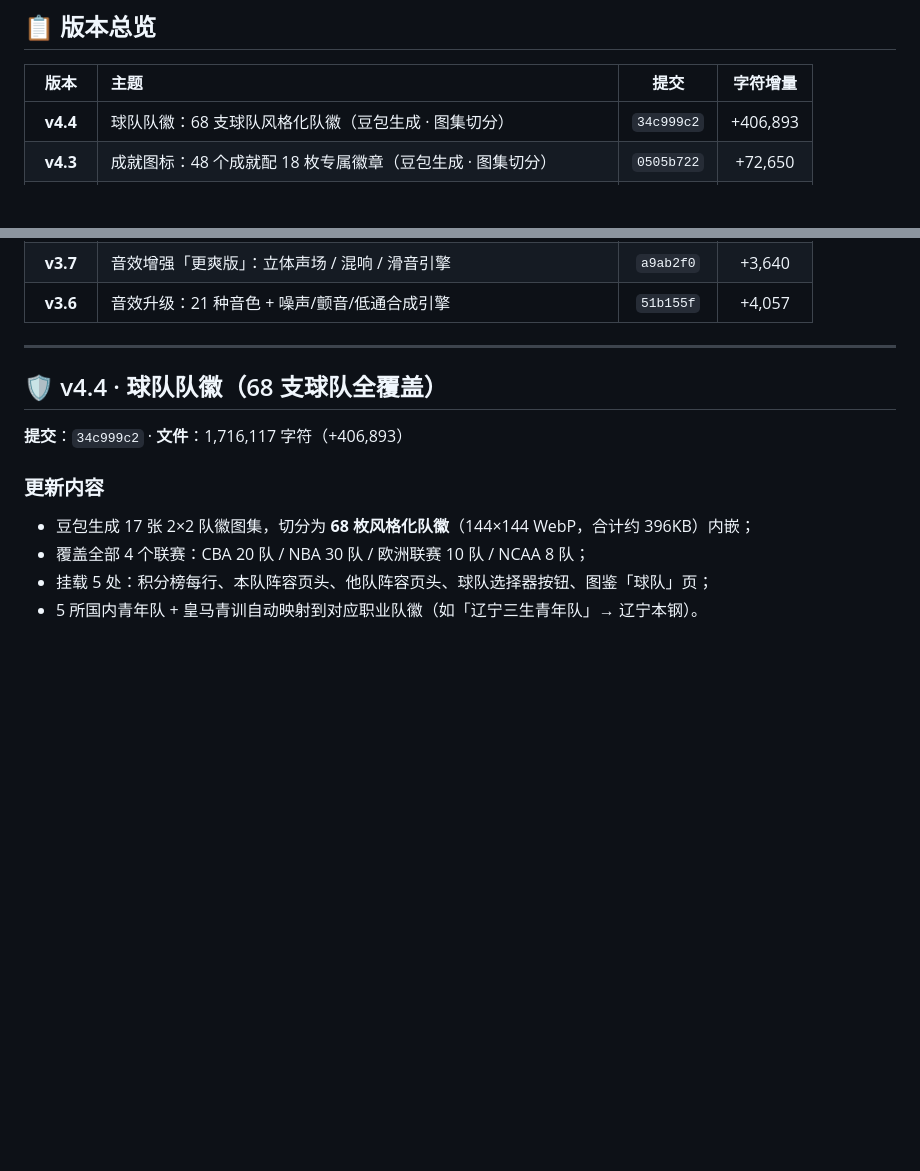
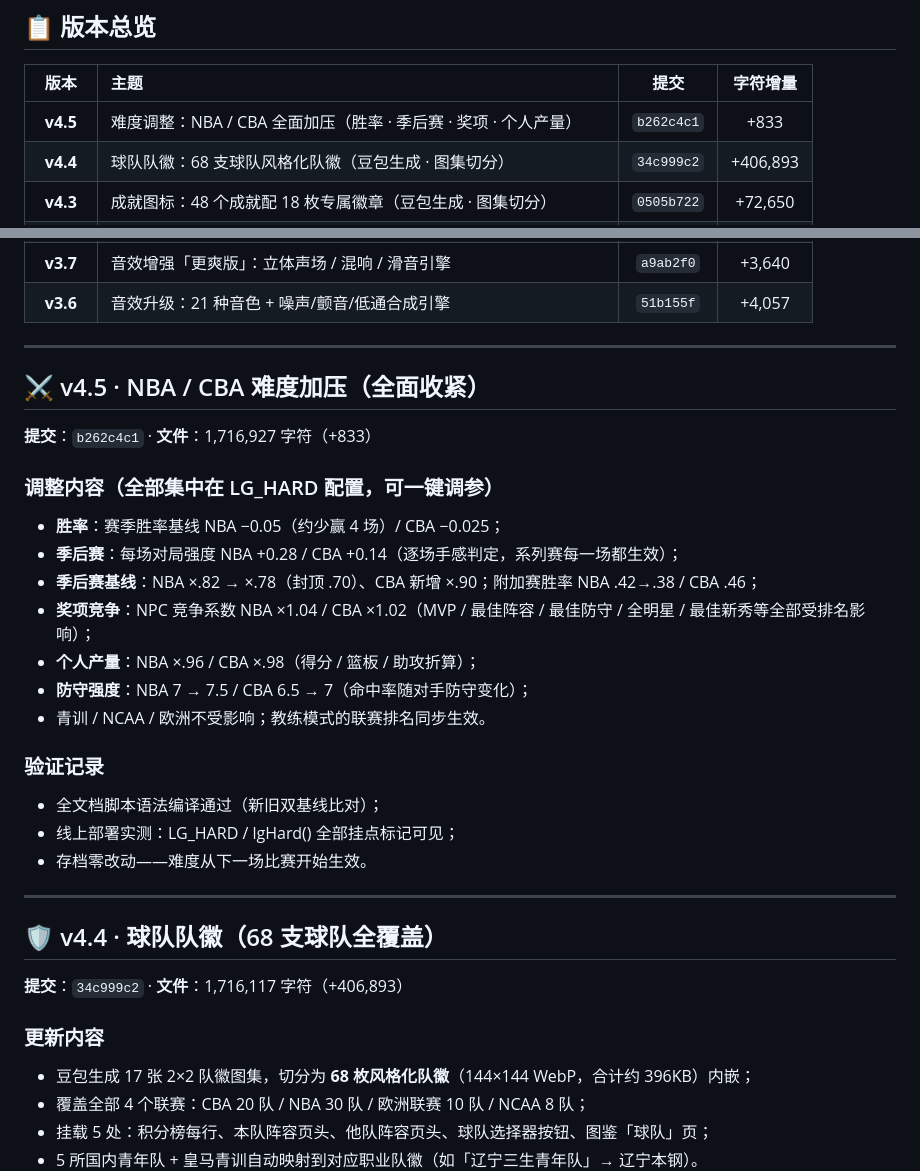
Before and after one commit to jjsjj20/hoop-life, a Markdown page: 更新日志.md, 2 parts joined by grey strips. Drawn GitHub-style; blank space fills up the shorter version.

Commit message:
更新日志 v4.5：NBA / CBA 难度加压章节 + 总览表 / 版本号同步

```diff
--- a/更新日志.md
+++ b/更新日志.md
@@ -10,6 +10,7 @@
 
 | 版本 | 主题 | 提交 | 字符增量 |
 |:---:|:---|:---:|:---:|
+| **v4.5** | 难度调整：NBA / CBA 全面加压（胜率 · 季后赛 · 奖项 · 个人产量） | `b262c4c1` | +833 |
 | **v4.4** | 球队队徽：68 支球队风格化队徽（豆包生成 · 图集切分） | `34c999c2` | +406,893 |
 | **v4.3** | 成就图标：48 个成就配 18 枚专属徽章（豆包生成 · 图集切分） | `0505b722` | +72,650 |
 | **v4.2** | 主菜单主视觉：球员通道实拍大图（豆包生成） | `1ccd5b27` | +99,811 |
@@ -21,6 +22,26 @@
 | **v3.7.1** | 音效稳定性修复：软削波限幅器替换压限器 | `727b6c3` | +75 |
 | **v3.7** | 音效增强「更爽版」：立体声场 / 混响 / 滑音引擎 | `a9ab2f0` | +3,640 |
 | **v3.6** | 音效升级：21 种音色 + 噪声/颤音/低通合成引擎 | `51b155f` | +4,057 |
+
+---
+
+## ⚔️ v4.5 · NBA / CBA 难度加压（全面收紧）
+
+**提交**：`b262c4c1` · **文件**：1,716,927 字符（+833）
+
+### 调整内容（全部集中在 LG_HARD 配置，可一键调参）
+- **胜率**：赛季胜率基线 NBA −0.05（约少赢 4 场）/ CBA −0.025；
+- **季后赛**：每场对局强度 NBA +0.28 / CBA +0.14（逐场手感判定，系列赛每一场都生效）；
+- **季后赛基线**：NBA ×.82 → ×.78（封顶 .70）、CBA 新增 ×.90；附加赛胜率 NBA .42→.38 / CBA .46；
+- **奖项竞争**：NPC 竞争系数 NBA ×1.04 / CBA ×1.02（MVP / 最佳阵容 / 最佳防守 / 全明星 / 最佳新秀等全部受排名影响）；
+- **个人产量**：NBA ×.96 / CBA ×.98（得分 / 篮板 / 助攻折算）；
+- **防守强度**：NBA 7 → 7.5 / CBA 6.5 → 7（命中率随对手防守变化）；
+- 青训 / NCAA / 欧洲不受影响；教练模式的联赛排名同步生效。
+
+### 验证记录
+- 全文档脚本语法编译通过（新旧双基线比对）；
+- 线上部署实测：LG_HARD / lgHard() 全部挂点标记可见；
+- 存档零改动——难度从下一场比赛开始生效。
 
 ---
 
```
Also changed, not shown: other parts of 更新日志.md (+1 -1 lines).
